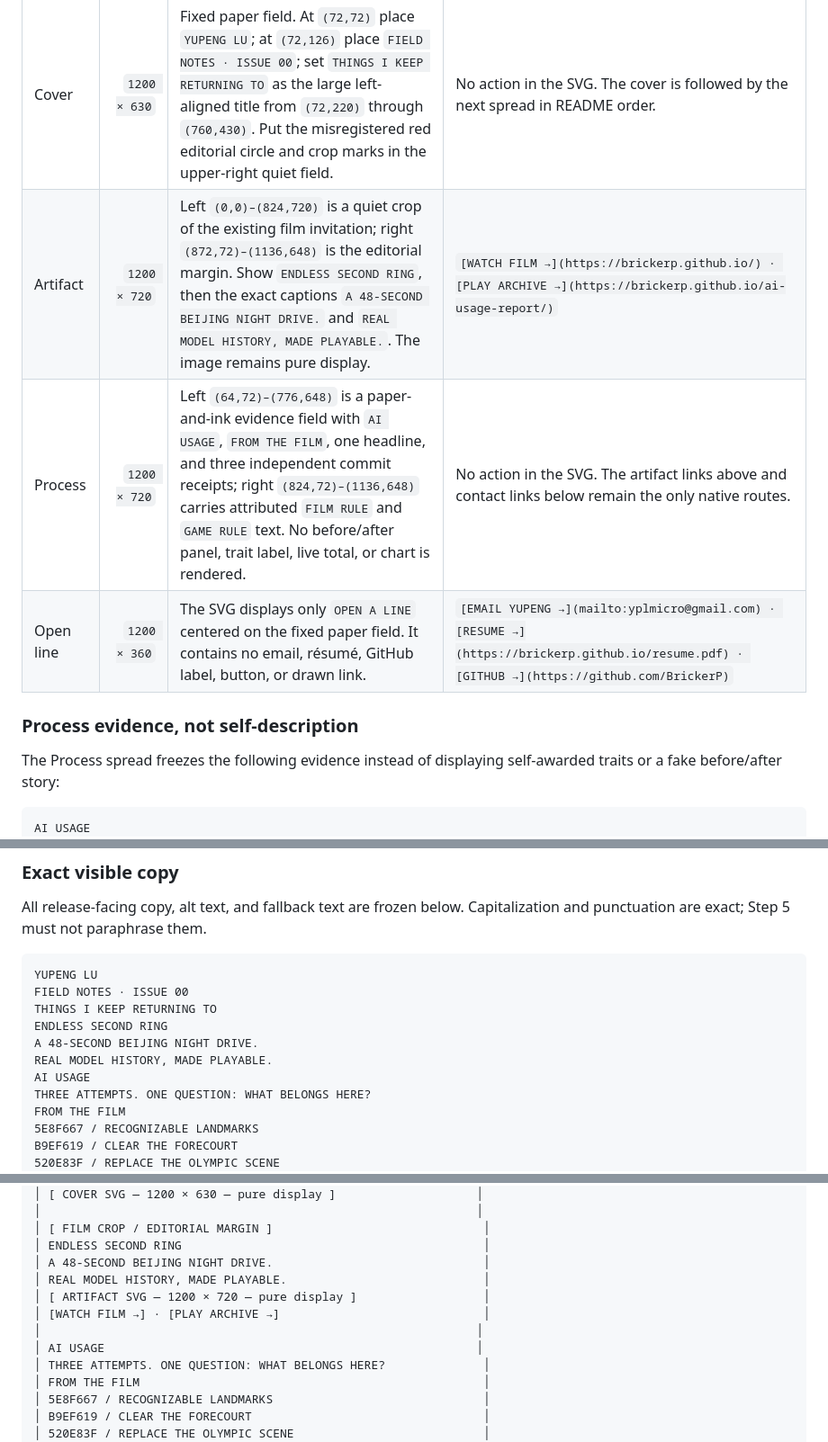
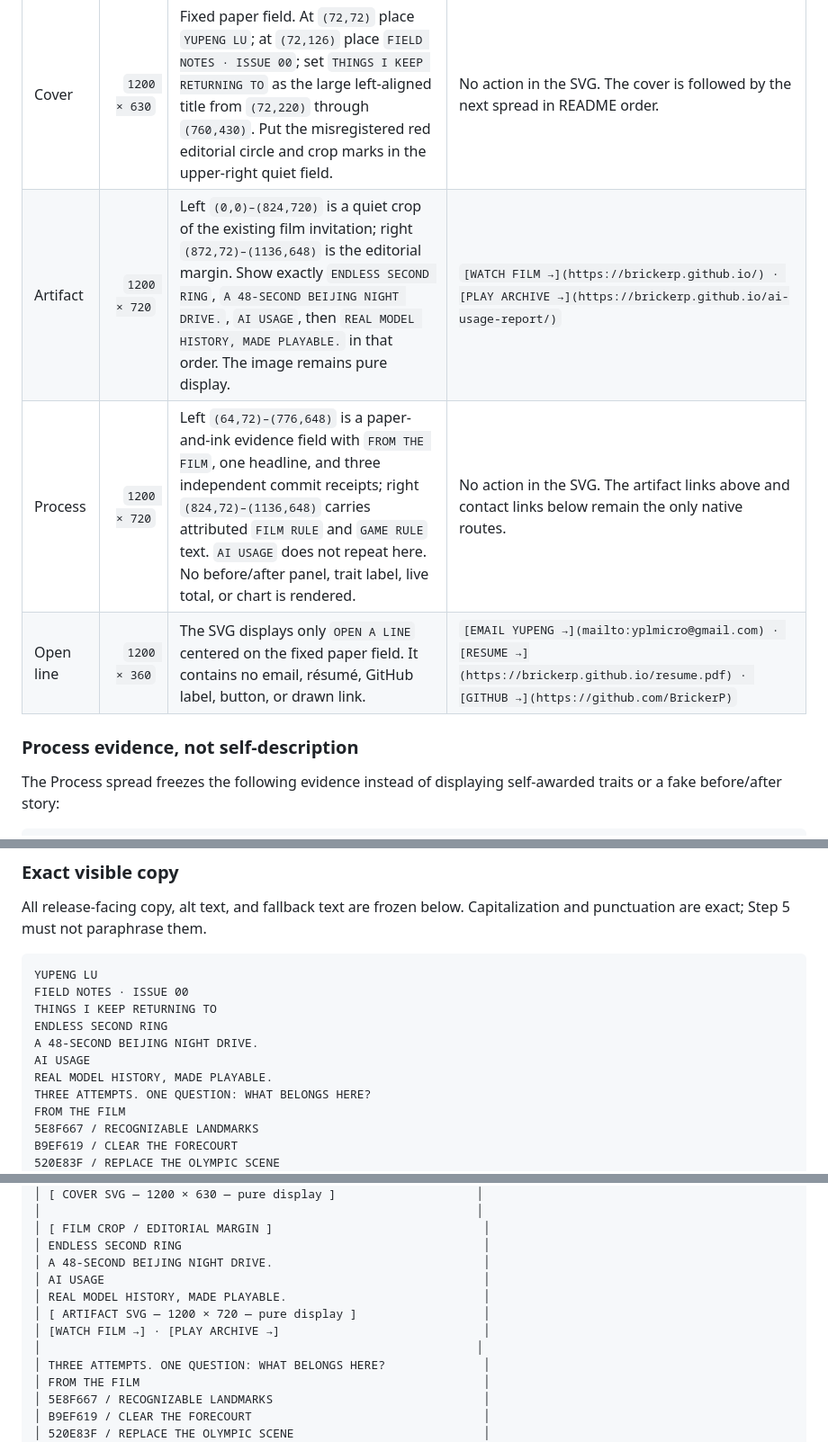
Before and after one commit to BrickerP/BrickerP.github.io, a Markdown page: docs/creative/04-prototype.md, 3 parts joined by grey strips. Shown at 90% size. GitHub-like rendering.

````diff
--- a/docs/creative/04-prototype.md
+++ b/docs/creative/04-prototype.md
@@ -415,8 +415,8 @@ images.
 | Spread | Exact SVG size | Concrete layout | Native fallback below image |
 | --- | ---: | --- | --- |
 | Cover | `1200 × 630` | Fixed paper field. At `(72,72)` place `YUPENG LU`; at `(72,126)` place `FIELD NOTES · ISSUE 00`; set `THINGS I KEEP RETURNING TO` as the large left-aligned title from `(72,220)` through `(760,430)`. Put the misregistered red editorial circle and crop marks in the upper-right quiet field. | No action in the SVG. The cover is followed by the next spread in README order. |
-| Artifact | `1200 × 720` | Left `(0,0)–(824,720)` is a quiet crop of the existing film invitation; right `(872,72)–(1136,648)` is the editorial margin. Show `ENDLESS SECOND RING`, then the exact captions `A 48-SECOND BEIJING NIGHT DRIVE.` and `REAL MODEL HISTORY, MADE PLAYABLE.`. The image remains pure display. | `[WATCH FILM →](https://brickerp.github.io/) · [PLAY ARCHIVE →](https://brickerp.github.io/ai-usage-report/)` |
-| Process | `1200 × 720` | Left `(64,72)–(776,648)` is a paper-and-ink evidence field with `AI USAGE`, `FROM THE FILM`, one headline, and three independent commit receipts; right `(824,72)–(1136,648)` carries attributed `FILM RULE` and `GAME RULE` text. No before/after panel, trait label, live total, or chart is rendered. | No action in the SVG. The artifact links above and contact links below remain the only native routes. |
+| Artifact | `1200 × 720` | Left `(0,0)–(824,720)` is a quiet crop of the existing film invitation; right `(872,72)–(1136,648)` is the editorial margin. Show exactly `ENDLESS SECOND RING`, `A 48-SECOND BEIJING NIGHT DRIVE.`, `AI USAGE`, then `REAL MODEL HISTORY, MADE PLAYABLE.` in that order. The image remains pure display. | `[WATCH FILM →](https://brickerp.github.io/) · [PLAY ARCHIVE →](https://brickerp.github.io/ai-usage-report/)` |
+| Process | `1200 × 720` | Left `(64,72)–(776,648)` is a paper-and-ink evidence field with `FROM THE FILM`, one headline, and three independent commit receipts; right `(824,72)–(1136,648)` carries attributed `FILM RULE` and `GAME RULE` text. `AI USAGE` does not repeat here. No before/after panel, trait label, live total, or chart is rendered. | No action in the SVG. The artifact links above and contact links below remain the only native routes. |
 | Open line | `1200 × 360` | The SVG displays only `OPEN A LINE` centered on the fixed paper field. It contains no email, résumé, GitHub label, button, or drawn link. | `[EMAIL YUPENG →](mailto:yplmicro@gmail.com) · [RESUME →](https://brickerp.github.io/resume.pdf) · [GITHUB →](https://github.com/BrickerP)` |
 
 ### Process evidence, not self-description
@@ -425,7 +425,6 @@ The Process spread freezes the following evidence instead of displaying
 self-awarded traits or a fake before/after story:
 
 ```text
-AI USAGE
 THREE ATTEMPTS. ONE QUESTION: WHAT BELONGS HERE?
 FROM THE FILM
 5E8F667 / RECOGNIZABLE LANDMARKS
@@ -497,8 +496,8 @@ FIELD NOTES · ISSUE 00
 THINGS I KEEP RETURNING TO
 ENDLESS SECOND RING
 A 48-SECOND BEIJING NIGHT DRIVE.
+AI USAGE
 REAL MODEL HISTORY, MADE PLAYABLE.
-AI USAGE
 THREE ATTEMPTS. ONE QUESTION: WHAT BELONGS HERE?
 FROM THE FILM
 5E8F667 / RECOGNIZABLE LANDMARKS
@@ -540,11 +539,11 @@ README content column (one column; four full-width pure-display images)
 │ [ FILM CROP / EDITORIAL MARGIN ]                              │
 │ ENDLESS SECOND RING                                           │
 │ A 48-SECOND BEIJING NIGHT DRIVE.                              │
+│ AI USAGE                                                      │
 │ REAL MODEL HISTORY, MADE PLAYABLE.                            │
 │ [ ARTIFACT SVG — 1200 × 720 — pure display ]                  │
 │ [WATCH FILM →] · [PLAY ARCHIVE →]                             │
 │                                                              │
-│ AI USAGE                                                     │
 │ THREE ATTEMPTS. ONE QUESTION: WHAT BELONGS HERE?              │
 │ FROM THE FILM                                                 │
 │ 5E8F667 / RECOGNIZABLE LANDMARKS                              │
````
Also changed, not shown: other parts of docs/creative/04-prototype.md (+1 -1 lines), docs/creative/05-mvp-prompt.md (+9 -4 lines).
